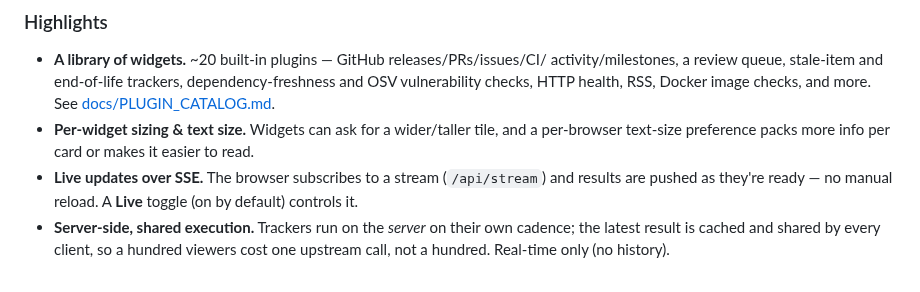
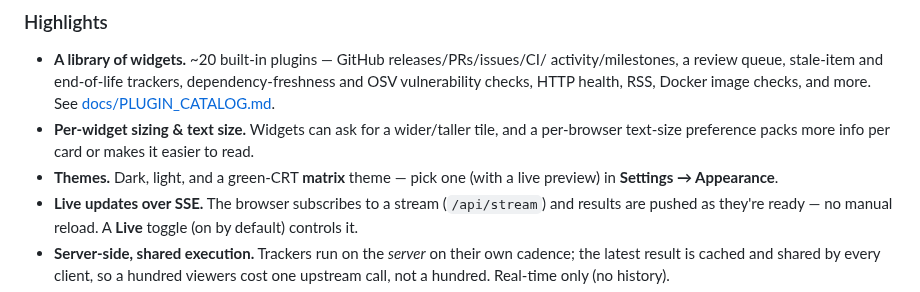
Before and after one commit to Itxaka/plugdash, a Markdown page: README.md, the part around the change. Rendered like a GitHub page.

```diff
--- a/README.md
+++ b/README.md
@@ -24,6 +24,8 @@ binary with the frontend embedded.
 - **Per-widget sizing & text size.** Widgets can ask for a wider/taller tile, and
   a per-browser text-size preference packs more info per card or makes it easier
   to read.
+- **Themes.** Dark, light, and a green-CRT **matrix** theme — pick one (with a
+  live preview) in **Settings → Appearance**.
 - **Live updates over SSE.** The browser subscribes to a stream
   (`/api/stream`) and results are pushed as they're ready — no manual reload.
   A **Live** toggle (on by default) controls it.
```
Also changed, not shown: docs/FRONTEND.md (+20 -5 lines), docs/images/themes.png (added), 2 other files.
